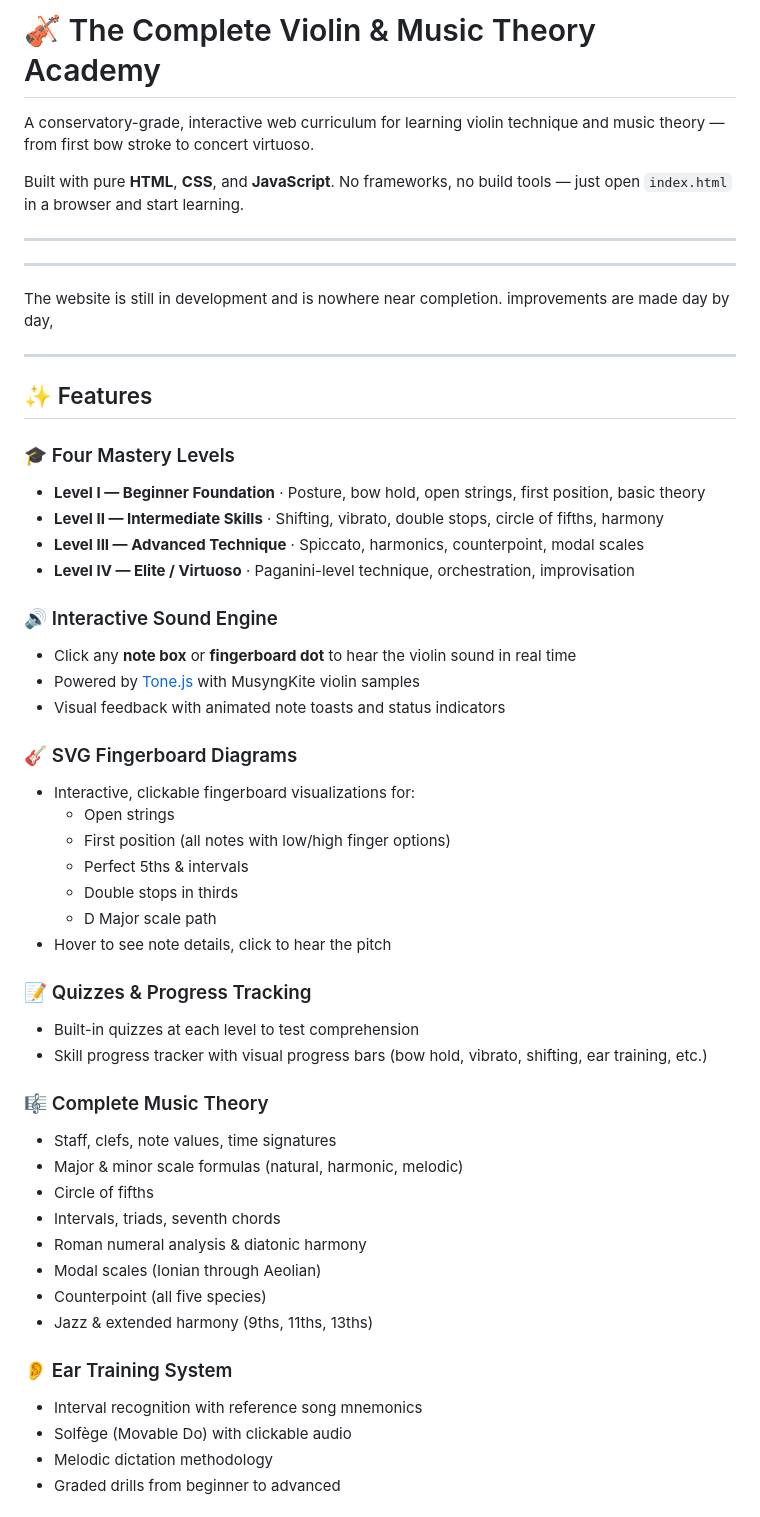
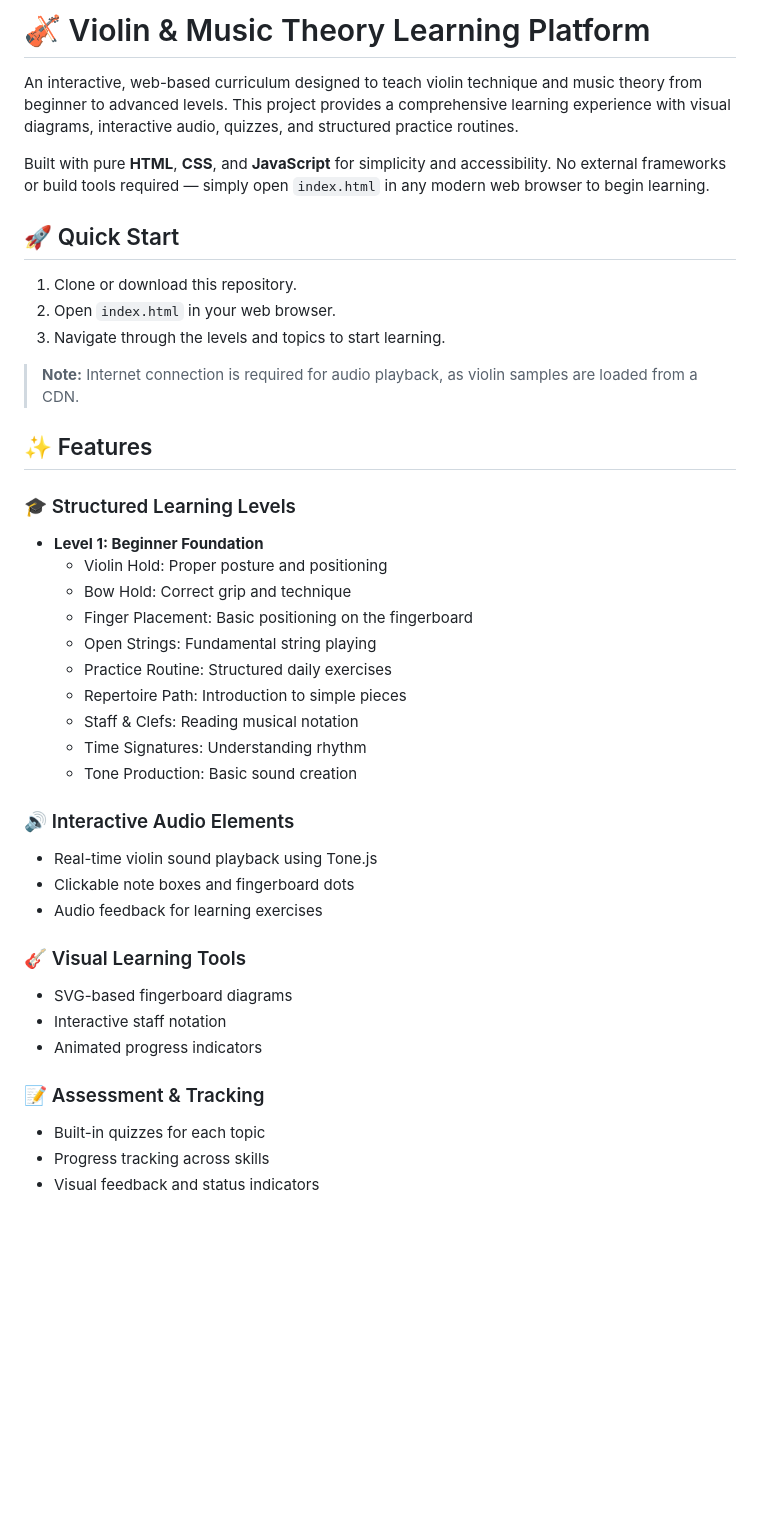
Before and after one commit to JeswinJoeAnil/Violin-Course-for-Beginners, a Markdown page: README.md, the part around one of its changes. GitHub-like rendering; blank space fills up the shorter version.

```diff
--- a/README.md
+++ b/README.md
@@ -1,56 +1,43 @@
-# 🎻 The Complete Violin & Music Theory Academy
+# 🎻 Violin & Music Theory Learning Platform
 
-A conservatory-grade, interactive web curriculum for learning violin technique and music theory — from first bow stroke to concert virtuoso.
+An interactive, web-based curriculum designed to teach violin technique and music theory from beginner to advanced levels. This project provides a comprehensive learning experience with visual diagrams, interactive audio, quizzes, and structured practice routines.
 
-Built with pure **HTML**, **CSS**, and **JavaScript**. No frameworks, no build tools — just open `index.html` in a browser and start learning.
+Built with pure **HTML**, **CSS**, and **JavaScript** for simplicity and accessibility. No external frameworks or build tools required — simply open `index.html` in any modern web browser to begin learning.
 
----
+## 🚀 Quick Start
 
----
+1. Clone or download this repository.
+2. Open `index.html` in your web browser.
+3. Navigate through the levels and topics to start learning.
 
-The website is still in development and is nowhere near completion. improvements are made day by day,
-
----
+> **Note:** Internet connection is required for audio playback, as violin samples are loaded from a CDN.
 
 ## ✨ Features
 
-### 🎓 Four Mastery Levels
-- **Level I — Beginner Foundation** · Posture, bow hold, open strings, first position, basic theory
-- **Level II — Intermediate Skills** · Shifting, vibrato, double stops, circle of fifths, harmony
-- **Level III — Advanced Technique** · Spiccato, harmonics, counterpoint, modal scales
-- **Level IV — Elite / Virtuoso** · Paganini-level technique, orchestration, improvisation
+### 🎓 Structured Learning Levels
+- **Level 1: Beginner Foundation**
+  - Violin Hold: Proper posture and positioning
+  - Bow Hold: Correct grip and technique
+  - Finger Placement: Basic positioning on the fingerboard
+  - Open Strings: Fundamental string playing
+  - Practice Routine: Structured daily exercises
+  - Repertoire Path: Introduction to simple pieces
+  - Staff & Clefs: Reading musical notation
+  - Time Signatures: Understanding rhythm
+  - Tone Production: Basic sound creation
 
-### 🔊 Interactive Sound Engine
-- Click any **note box** or **fingerboard dot** to hear the violin sound in real time
-- Powered by [Tone.js](https://tonejs.github.io/) with MusyngKite violin samples
-- Visual feedback with animated note toasts and status indicators
+### 🔊 Interactive Audio Elements
+- Real-time violin sound playback using Tone.js
+- Clickable note boxes and fingerboard dots
+- Audio feedback for learning exercises
 
-### 🎸 SVG Fingerboard Diagrams
-- Interactive, clickable fingerboard visualizations for:
-  - Open strings
-  - First position (all notes with low/high finger options)
-  - Perfect 5ths & intervals
-  - Double stops in thirds
-  - D Major scale path
-- Hover to see note details, click to hear the pitch
+### 🎸 Visual Learning Tools
+- SVG-based fingerboard diagrams
+- Interactive staff notation
+- Animated progress indicators
 
-### 📝 Quizzes & Progress Tracking
-- Built-in quizzes at each level to test comprehension
-- Skill progress tracker with visual progress bars (bow hold, vibrato, shifting, ear training, etc.)
+### 📝 Assessment & Tracking
+- Built-in quizzes for each topic
+- Progress tracking across skills
+- Visual feedback and status indicators
 
-### 🎼 Complete Music Theory
-- Staff, clefs, note values, time signatures
-- Major & minor scale formulas (natural, harmonic, melodic)
-- Circle of fifths
-- Intervals, triads, seventh chords
-- Roman numeral analysis & diatonic harmony
-- Modal scales (Ionian through Aeolian)
-- Counterpoint (all five species)
-- Jazz & extended harmony (9ths, 11ths, 13ths)
-
-### 👂 Ear Training System
-- Interval recognition with reference song mnemonics
-- Solfège (Movable Do) with clickable audio
-- Melodic dictation methodology
-- Graded drills from beginner to advanced
-
```
Also changed, not shown: other parts of README.md (+53 -33 lines).
